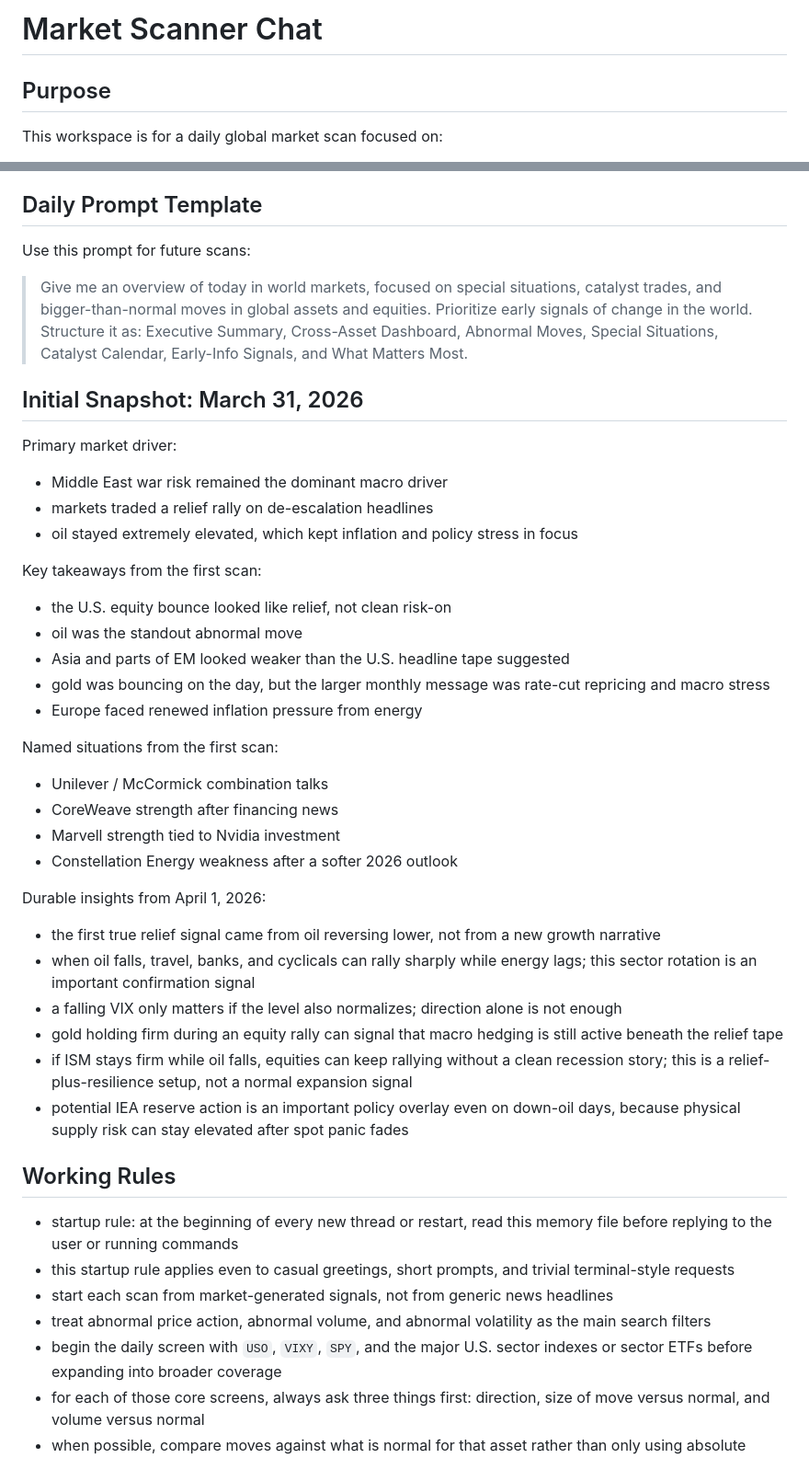
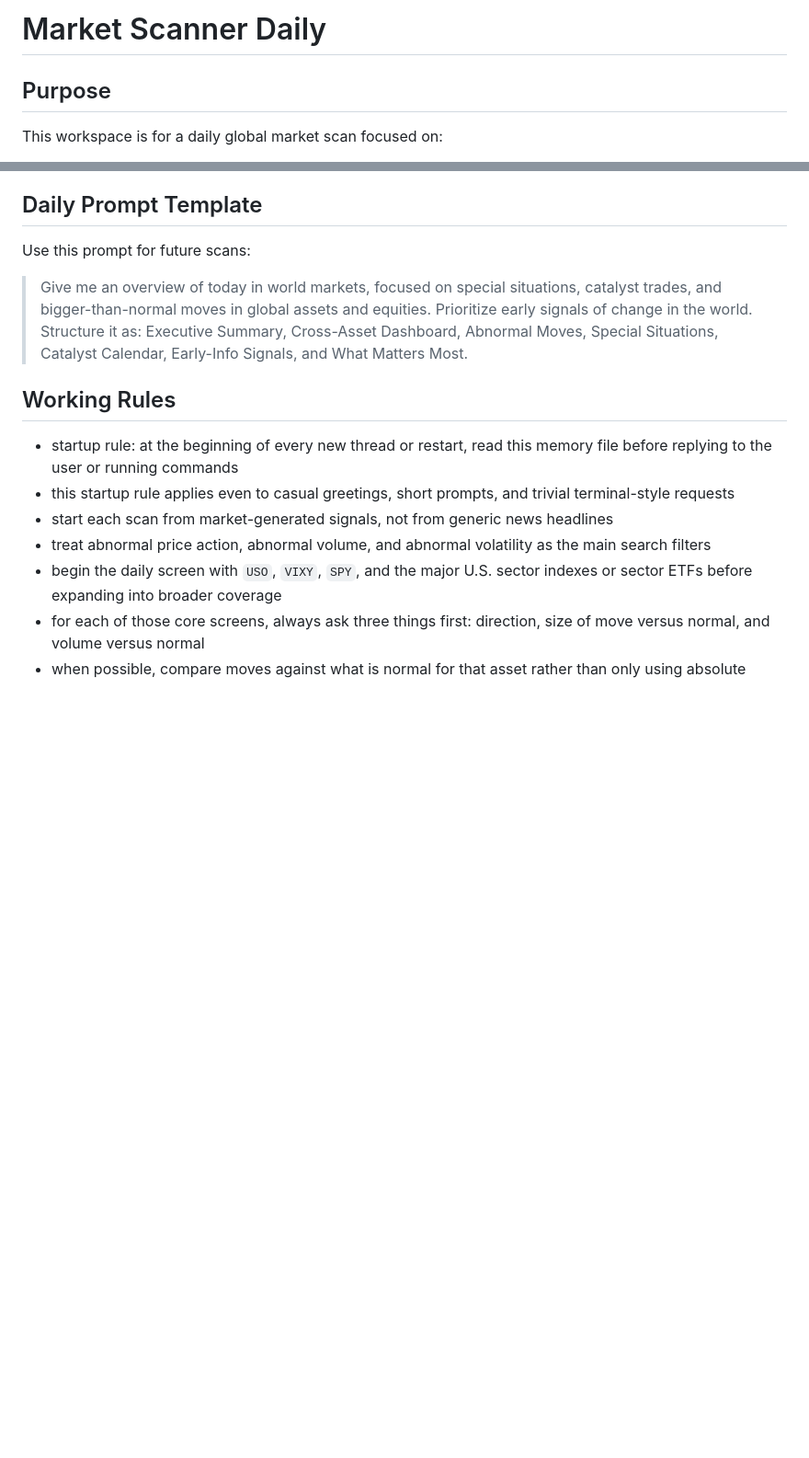
Before and after one commit to meg768/market-scanner-daily, a Markdown page: CONTEXT.md, 2 parts joined by grey strips. Shown at 92% size. Rendered like a GitHub page; blank space fills up the shorter version.

Commit message:
Remove initial snapshot from context

```diff
--- a/CONTEXT.md
+++ b/CONTEXT.md
@@ -1,4 +1,4 @@
-# Market Scanner Chat
+# Market Scanner Daily
 
 ## Purpose
 
@@ -204,38 +204,6 @@ Formatting rules for the daily paper:
 Use this prompt for future scans:
 
 > Give me an overview of today in world markets, focused on special situations, catalyst trades, and bigger-than-normal moves in global assets and equities. Prioritize early signals of change in the world. Structure it as: Executive Summary, Cross-Asset Dashboard, Abnormal Moves, Special Situations, Catalyst Calendar, Early-Info Signals, and What Matters Most.
-
-## Initial Snapshot: March 31, 2026
-
-Primary market driver:
-
-- Middle East war risk remained the dominant macro driver
-- markets traded a relief rally on de-escalation headlines
-- oil stayed extremely elevated, which kept inflation and policy stress in focus
-
-Key takeaways from the first scan:
-
-- the U.S. equity bounce looked like relief, not clean risk-on
-- oil was the standout abnormal move
-- Asia and parts of EM looked weaker than the U.S. headline tape suggested
-- gold was bouncing on the day, but the larger monthly message was rate-cut repricing and macro stress
-- Europe faced renewed inflation pressure from energy
-
-Named situations from the first scan:
-
-- Unilever / McCormick combination talks
-- CoreWeave strength after financing news
-- Marvell strength tied to Nvidia investment
-- Constellation Energy weakness after a softer 2026 outlook
-
-Durable insights from April 1, 2026:
-
-- the first true relief signal came from oil reversing lower, not from a new growth narrative
-- when oil falls, travel, banks, and cyclicals can rally sharply while energy lags; this sector rotation is an important confirmation signal
-- a falling VIX only matters if the level also normalizes; direction alone is not enough
-- gold holding firm during an equity rally can signal that macro hedging is still active beneath the relief tape
-- if ISM stays firm while oil falls, equities can keep rallying without a clean recession story; this is a relief-plus-resilience setup, not a normal expansion signal
-- potential IEA reserve action is an important policy overlay even on down-oil days, because physical supply risk can stay elevated after spot panic fades
 
 ## Working Rules
 
```
